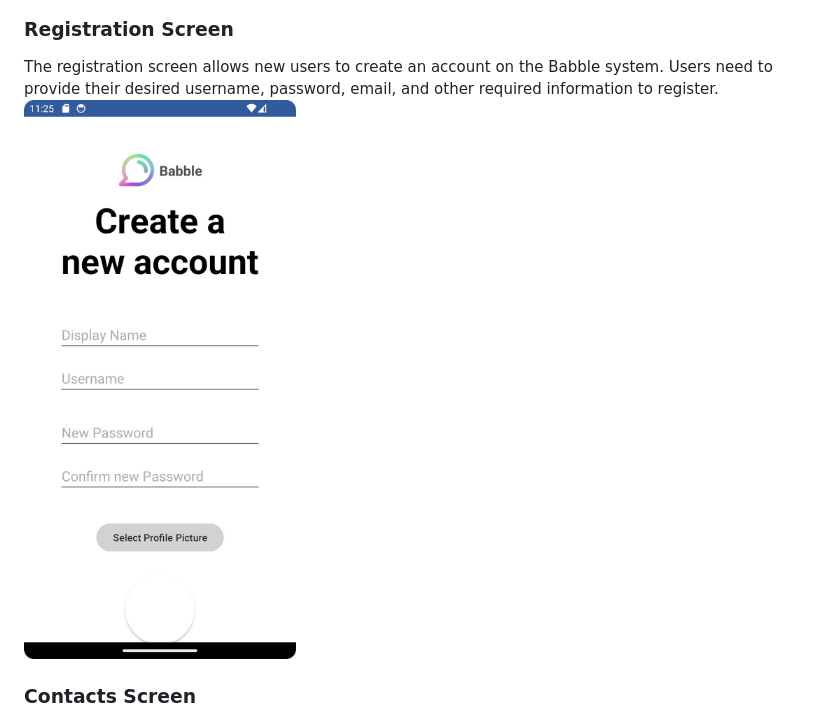
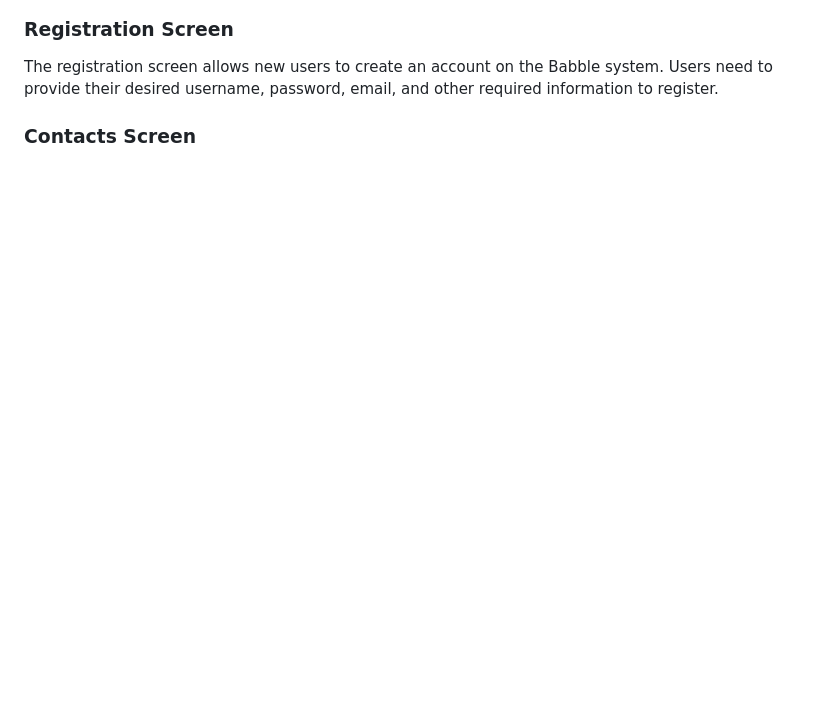
Before and after one commit to arielverbin/Babble, a Markdown page: README.md, the part around the change printed below. GitHub-like rendering; blank space fills up the shorter version.

```diff
--- a/README.md
+++ b/README.md
@@ -16,7 +18,6 @@ The login screen allows users to authenticate and log into their Babble account.
 ### Registration Screen
 
 The registration screen allows new users to create an account on the Babble system. Users need to provide their desired username, password, email, and other required information to register.
-![img_1.png](img_1.png)
 
 ### Contacts Screen
 
```
Also changed, not shown: other parts of README.md (+10 -1 lines).
